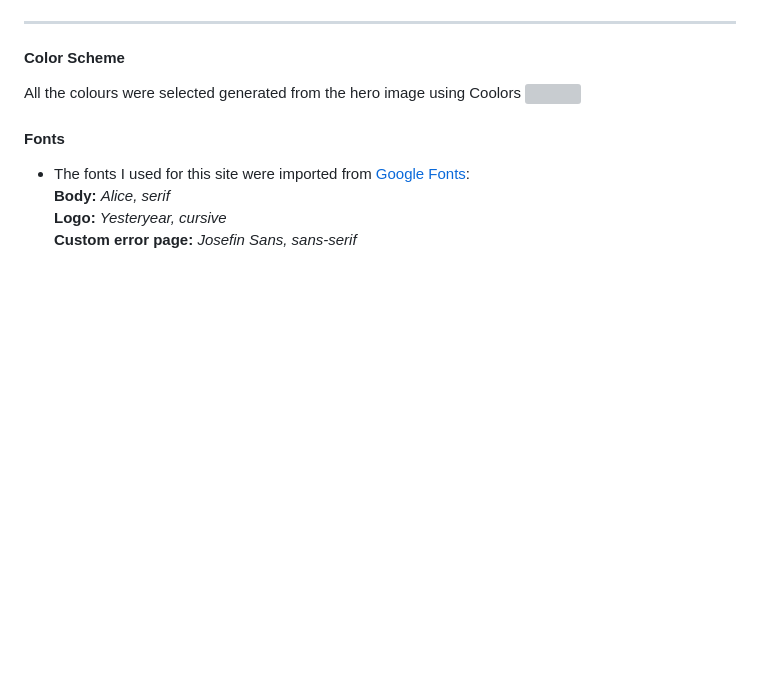
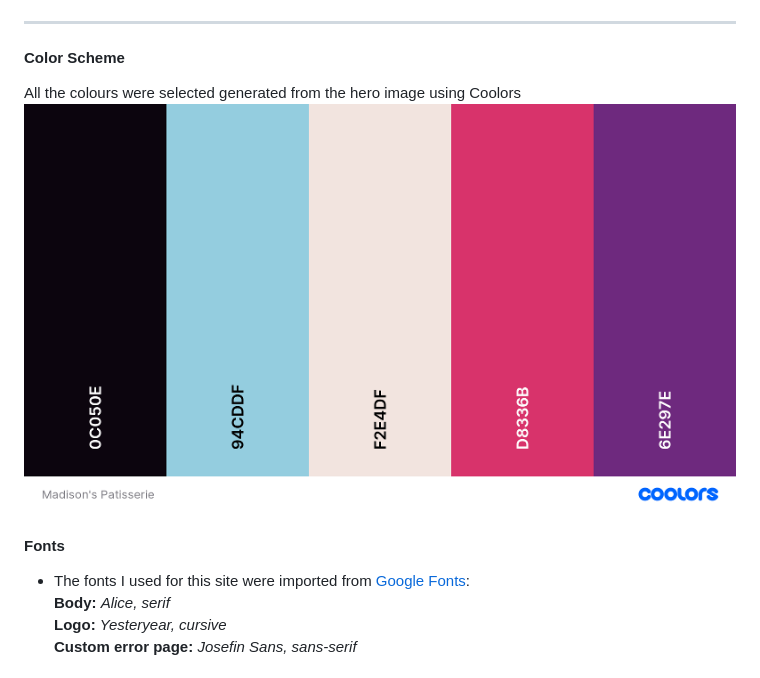
Before and after one commit to Aylamccarthy/madisons-patisserie, a Markdown page: README.md, the part around the change. GitHub-like rendering; pictures changed too: media/colorpalette.png (added); blank space fills up the shorter version; grey boxes are pictures that could not be loaded.

Commit message:
Document color scheme on readme

```diff
--- a/README.md
+++ b/README.md
@@ -175,7 +175,7 @@ The project uses the PostgreSQL relational database for storing the data.<br>
 ### Surface<hr>
 #### Color Scheme
 All the colours were selected generated from the hero image using Coolors
-<img src=""><br>
+<img src="media/colorpalette.png"><br>
 
 #### Fonts
 * The fonts I used for this site were imported from [Google Fonts](https://fonts.google.com/):<br>
```
